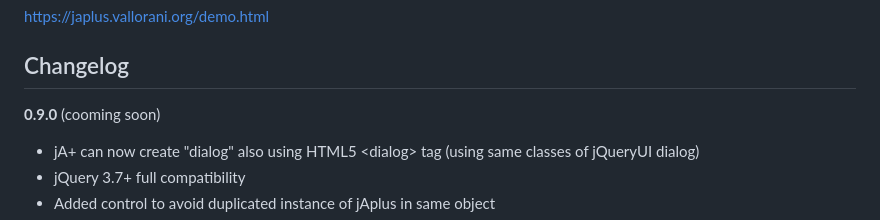
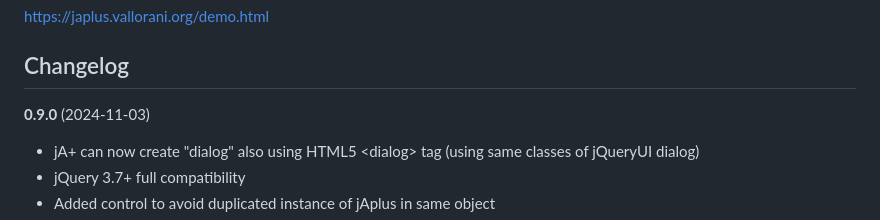
Before and after one commit to andreaval/jAplus, a Markdown page: README.md, the part around the change. GitHub-like rendering.

Commit message:
updated changelog

```diff
--- a/README.md
+++ b/README.md
@@ -30,7 +30,7 @@ https://japlus.vallorani.org/demo.html
 
 ## Changelog
 
-**0.9.0** (cooming soon)
+**0.9.0** (2024-11-03)
 
 * jA+ can now create "dialog" also using HTML5 &lt;dialog&gt; tag (using same classes of jQueryUI dialog)
 * jQuery 3.7+ full compatibility
```
